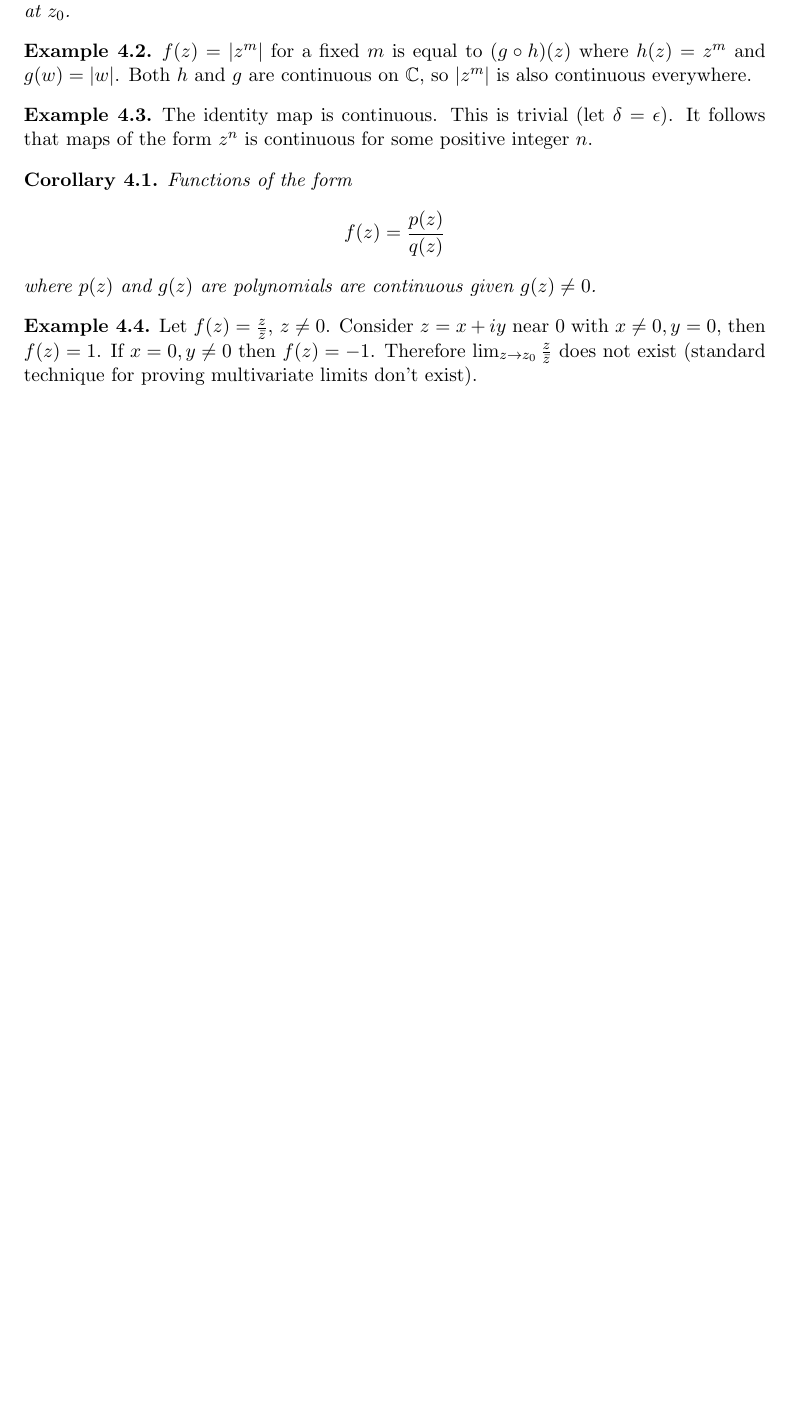
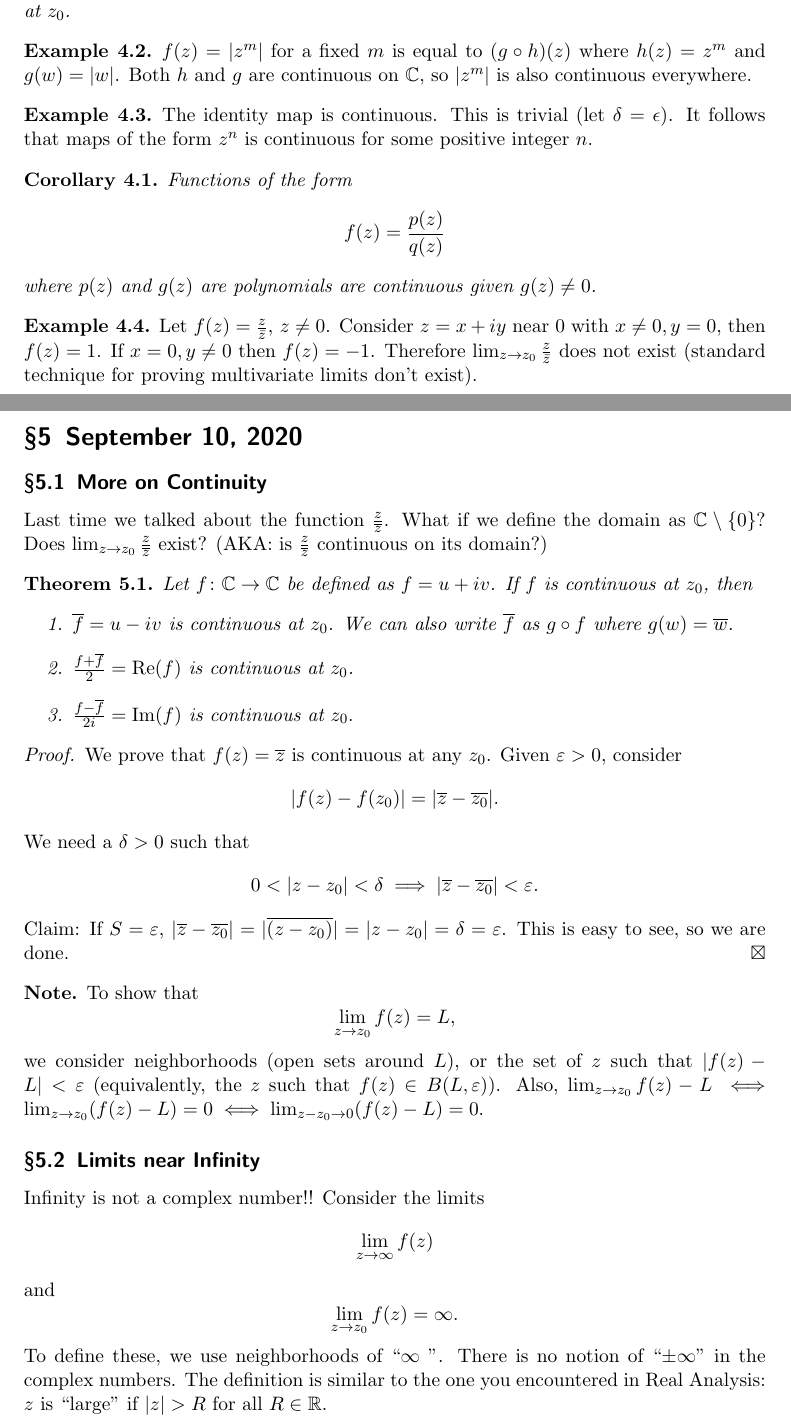
Before and after one commit to simonxiang1/math_notes, a LaTeX document (freshman_year/complex_analysis/master_notes.tex, which reads freshman_year/complex_analysis/lec_5.tex): part of page 11 of 11 before the commit and two parts of pages 12 and 13 of 16 after it, the two joined at a grey line, cut so that both start at the same text, the shorter picture padded with empty space. The pictures show the PDF file freshman_year/complex_analysis/master_notes.pdf that the author committed with the source.

Commit message:
lecture 5 complelx

```diff
--- /dev/null
+++ b/freshman_year/complex_analysis/lec_5.tex
@@ -0,0 +1,67 @@
+\section{September 10, 2020}
+\subsection{More on Continuity}
+Last time we talked about the function $\frac{z}{\overline{z}}$. What if we define the domain as $\C\setminus \{0\} $? Does $\lim_{z\to z_0}\frac{z}{\overline{z}}$ exist? (AKA: is $\frac{z}{\overline{z}}$ continuous on its domain?)
+\begin{theorem}
+    Let $f \colon \C \to \C$ be defined as $f=u+iv$. If $f$ is continuous at $z_0$, then
+    \begin{enumerate}
+        \item  $\overline{f}=u-iv$ is continuous at $z_0$. We can also write $\overline{f}$ as $g\circ f$ where $g(w)=\overline{w}$.
+        \item   $\frac{f+\overline{f}}{2}=\operatorname{Re}(f)$ is continuous at $z_0$.
+        \item  $\frac{f-\overline{f}}{2i}=\operatorname{Im}(f)$ is continuous at $z_0.$
+    \end{enumerate}
+\end{theorem}
+\begin{proof}
+    We prove that $f(z)=\overline{z}$ is continuous at any $z_0$. Given $\varepsilon > 0$, consider \[
+        |f(z)-f(z_0)|=|\overline{z}-\overline{z_0}|.
+    \]
+   We need a $\delta > 0$ such that \[
+   0<|z-z_0|<\delta \implies |\overline{z}-\overline{z_0}| < \varepsilon.
+   \]
+   Claim: If $S=\varepsilon$, $|\overline{z}-\overline{z_0}|=|\overline{(z-z_0)}|=|z-z_0|=\delta=\varepsilon$. This is easy to see, so we are done.
+\end{proof}
+\begin{note}
+    To show that \[
+        \lim_{z\to z_0}f(z)=L,
+    \]
+    we consider neighborhoods (open sets around $L$), or the set of $z$ such that $|f(z)-L|<\varepsilon$ (equivalently, the $z$ such that $f(z) \in B(L, \varepsilon)$). Also, $\lim_{z\to z_0}f(z)-L \iff \lim_{z\to z_0}(f(z)-L)=0 \iff \lim_{z-z_0\to 0}(f(z)-L)=0$.
+\end{note}
+
+\subsection{Limits near Infinity}
+Infinity is not a complex number!! Consider the limits \[
+    \lim_{z\to \infty}f(z)
+\]
+and \[
+    \lim_{z\to z_0}f(z)=\infty.
+\] To define these, we use neighborhoods of ``$\infty$ ''. There is no notion of ``$\pm\infty$'' in the complex numbers. The definition is similar to the one you encountered in Real Analysis: $z$ is ``large'' if $|z|>R$ for all $R \in \R$.
+\begin{definition}[Limits at Infinity]
+    For $z_0\in \C$ we say \[
+        \lim_{z\to z_0}f(z)=\infty
+    \]
+    if given some $R>0, \, R \in \R$, there exists some $\delta > 0$ such that \[
+        0<|z-z_0|<\delta \implies |f(z)|>R.
+    \]
+\end{definition}
+\begin{example}
+    We have $\lim_{z\to 0}(\frac{1}{z})=\infty$ since given $R>0,$ there exists a $\delta > 0$ such that $0<|z-0|<\delta$ implies $|\frac{1}{z}|>R$, namely, $\delta = \frac{1}{R}$, because
+    \begin{equation*}
+        |z|<\frac{1}{R}\implies \frac{1}{|z|}>R\iff \left| \frac{1}{z} \right| >R.
+    \end{equation*}
+\end{example}
+\begin{definition}[Limits to Infinity]
+    We say $\lim_{z\to \infty}f(z)=L$, $L\in \C$ if and only if for all $\varepsilon >0$, there exists some $R>0$ such that \[
+        |z|>R \implies |f(z)-L|<\varepsilon.
+    \]
+\end{definition}
+\begin{example}
+    We have $\lim_{z\to \infty}\frac{1}{z}=0$, let $\varepsilon>0$, $R=\frac{1}{\varepsilon}$. Then $|f(z)-L|=\left| \frac{1}{z} \right| $, so \[
+    |z|>R \implies |z|>\frac{1}{\varepsilon}\implies \varepsilon>\frac{1}{|z|}=\left| \frac{1}{z} \right| ,
+    \] and we are done.
+\end{example}
+\begin{definition}
+    Finally, we say \[
+        \lim_{z\to \infty}f(z)=\infty
+    \]
+    if (for $R_1,R_2 \in \C$) given some $R_1>0$, there exists an $R_2>0$ such that \[
+        |z|>R_2 \implies |f(z)|>R_1.
+    \]
+\end{definition}
+\begin{example}
@@ -0,0 +73,39 @@
+\begin{definition}[Complex Derivative]
+    A function $f \colon X \to \C$ is said to be \emph{differentiable} at $z_0\in X^{\circ}$ if \[
+        \lim_{z\to z_0}\frac{f(z)-f(z_0)}{z-z_0}
+    \]
+    exists in $\C$ (so limits to infinity are not allowed. We will examine these ``poles'' later in the course). If the limit exists, we denote this limit as $f'(z_0)$.
+\end{definition}
+\begin{example}
+    Let  $f \colon \C \to \C$, $z \mapsto 7$. We claim that $f'(z)=0$ for all $z$, since \[
+        \frac{f(z)-f(z_0)}{z-z_0}=\frac{7-7}{z-z_0}=0.
+    \]We only look at the points $z$ ``near'' (accumulation points) $z_0$, so we don't have to worry about the case where $z=z_0$. So given $\varepsilon > 0$, \[
+    |z-z_0|<\delta \implies \left| \frac{f(z)-f(z_0)}{z-z_0} \right| < \varepsilon
+    \]
+    for any $\delta > 0$.
+\end{example}
+\begin{example}
+    Let $f \colon  \C \to \C$, $z \mapsto z$. We claim $f'(z)=1$ since \[
+        \frac{f(z)-f(z_0)}{z-z_0}=\frac{z-z_0}{z-z_0}=1
+    \]
+    for any $z \neq 0$. This limit is one since \[
+        \left| \frac{f(z)-f(z_0}{z-z_0}-1 \right| = \left| \frac{z-z_0}{z-z_0} \right| =0.
+    \]
+\end{example}
+\begin{example}
+    Let $f \colon  \C \to \C$, $f(z)=z^2.$ We will show $f'(z_0)=2z_0$. We want to find a $\delta>0$ such that \[
+        0<|z-z_0|<\delta \implies \left| \frac{f(z)-f(z_0)}{z-z_0}-2z_0 \right| <\varepsilon.
+    \]
+   So
+   \begin{equation*}
+       \left| \frac{z^2-z_0^2}{z-z_0}-2z_0 \right| =\left| (z+z_0)-2z_0 \right| =|z-z_0|<\varepsilon
+   \end{equation*} if $|z-z_0|<\delta$ with $\delta=\varepsilon$.
+  There aren't any limit signs because we directly invoked the epsilon-delta definition.
+\end{example}
+\begin{example}
+    Consider $f(z)=|z|$ (maps will map $\C\to \C$ unless otherwise stated from now on). We have showed $f$ is continuous for all $z$, but $f$ isn't differentiable at $0$. Use the technique at the end of the last example (write out the piecewise definition of the absolute value and show that the limits don't agree).
+
+    What about $z_0\neq 0$? Is $f \colon \C\setminus \{0\}  \to C$ differentiable? Let $z_0\in C\setminus \{0\} $, then \[
+        \frac{f(z)-f(z_0)}{z-z_0}=\frac{|z|-|z_0|}{z-z_0} = \frac{r-r_0}{re^{i\theta}-r_0e^{i\theta_0}}.
+    \] We let $z$ get close to $z_0$ in two different ways. First, assume $r=r_0$ but $\theta\neq\theta_0$ (vary the angle, but all having length $r$). Then \[
+    \frac{r-r_0}{re^{i\theta}-r_0e^{i\theta_0}}=\frac{0}{r(e^{i\theta}-e^{i\theta_0})}=0.
@@ -0,0 +115,18 @@
+\end{example}
+
+\subsection{Product, Quotient, and Chain Rules}
+To get $f'(z)$ for $f(z)=z^{m}$, we want a formula. Time for induction!
+\begin{theorem}
+    If $f'(z_0)$ and $g'(z_0)$ exist for two functions $f$ and $g$, then so do the derivatives
+    \begin{enumerate}
+        \item $(f+g)'(z_0)=f'(z_0)+g'(z_0)$,
+        \item $(fg)'(z_0)=f'(z_0)g(z_0)+f(z_0)g'(z_0)$,
+        \item $(\frac{f}{g})'(z_0)=\frac{f'(z_0)g(z_0)-f(z_0)g'(z_0)}{[g(z_0)]^2}$ provided $g(z_0)\neq 0$.
+    \end{enumerate}
+\end{theorem}
+
+\begin{theorem}
+    If $g$ is differentiable at $z_0$ and $f$ is differentiable at $g(z_0)$ then $f\circ g$ is differentiable at $z_0$ and \[
+        (f\circ g)'(z_0)=f'[g(z_0)]g'(z_0).
+    \]
+\end{theorem}
@@ -0,0 +138 @@
+\end{note}
```
Also changed, not shown: freshman_year/complex_analysis/master_notes.tex (+1 -0 lines), freshman_year/preamble.tex (+1 -1 lines), freshman_year/algebraic_topology/master_homework.pdf, freshman_year/complex_analysis/master_notes.pdf, freshman_year/complex_analysis/lec_5.tex (13 more changed lines).
